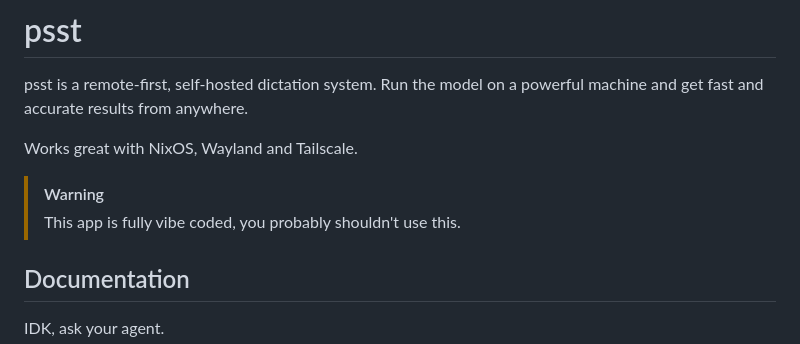
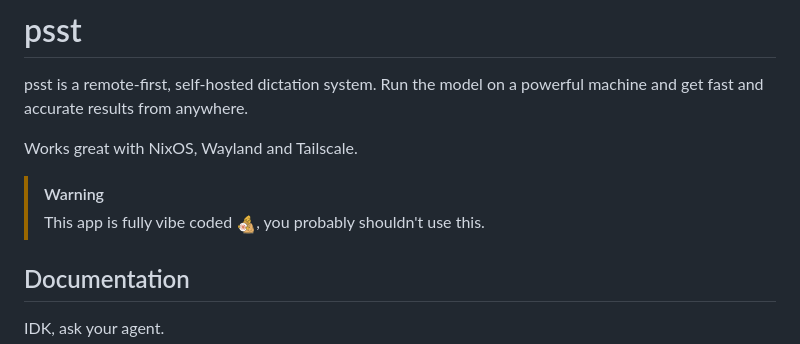
Before and after one commit to figi44/psst, a Markdown page: README.md, the part around the change. Drawn GitHub-style; pictures changed too: assets/old-man-hugging-claude.png (added).

Commit message:
Add old man hugging Claude to the vibe-coded warning

```diff
--- a/README.md
+++ b/README.md
@@ -5,7 +5,7 @@ psst is a remote-first, self-hosted dictation system. Run the model on a powerfu
 Works great with NixOS, Wayland and Tailscale.
 
 > [!WARNING]
-> This app is fully vibe coded, you probably shouldn't use this.
+> This app is fully vibe coded <img src="assets/old-man-hugging-claude.png" alt=":old-man-hugging-claude:" height="20">, you probably shouldn't use this.
 
 ## Documentation
 
```
